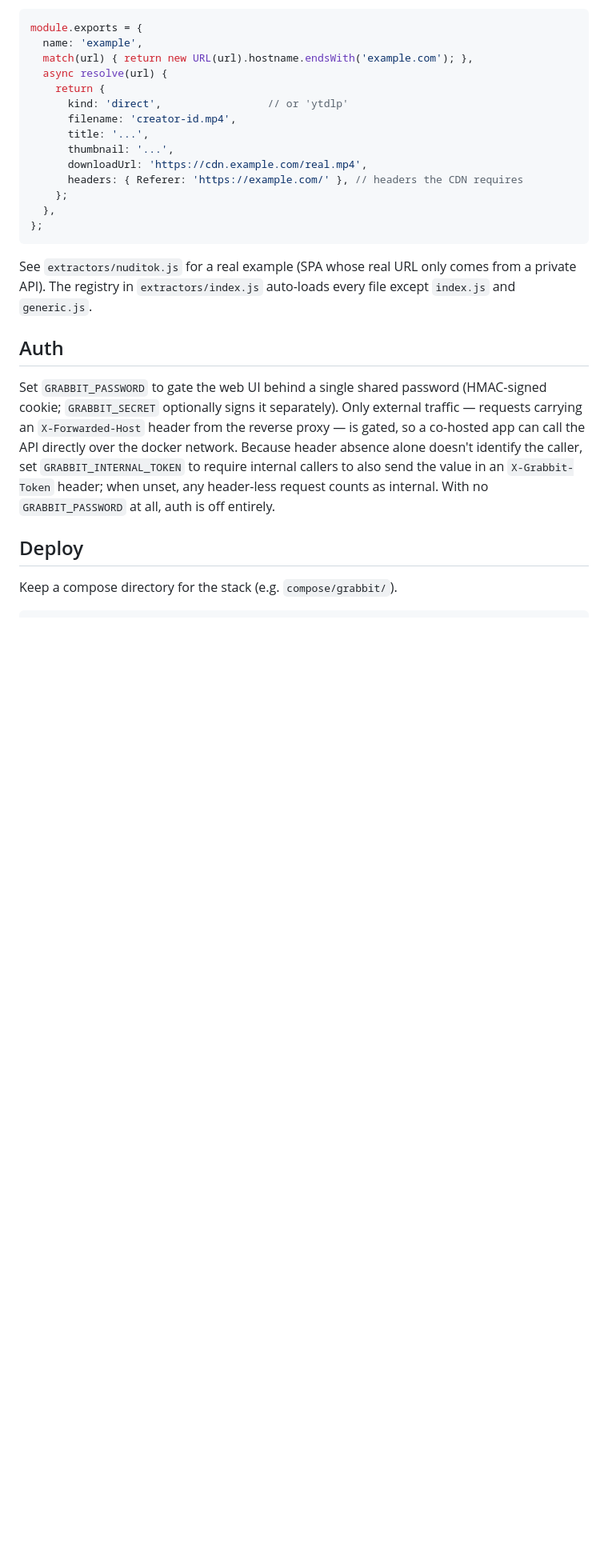
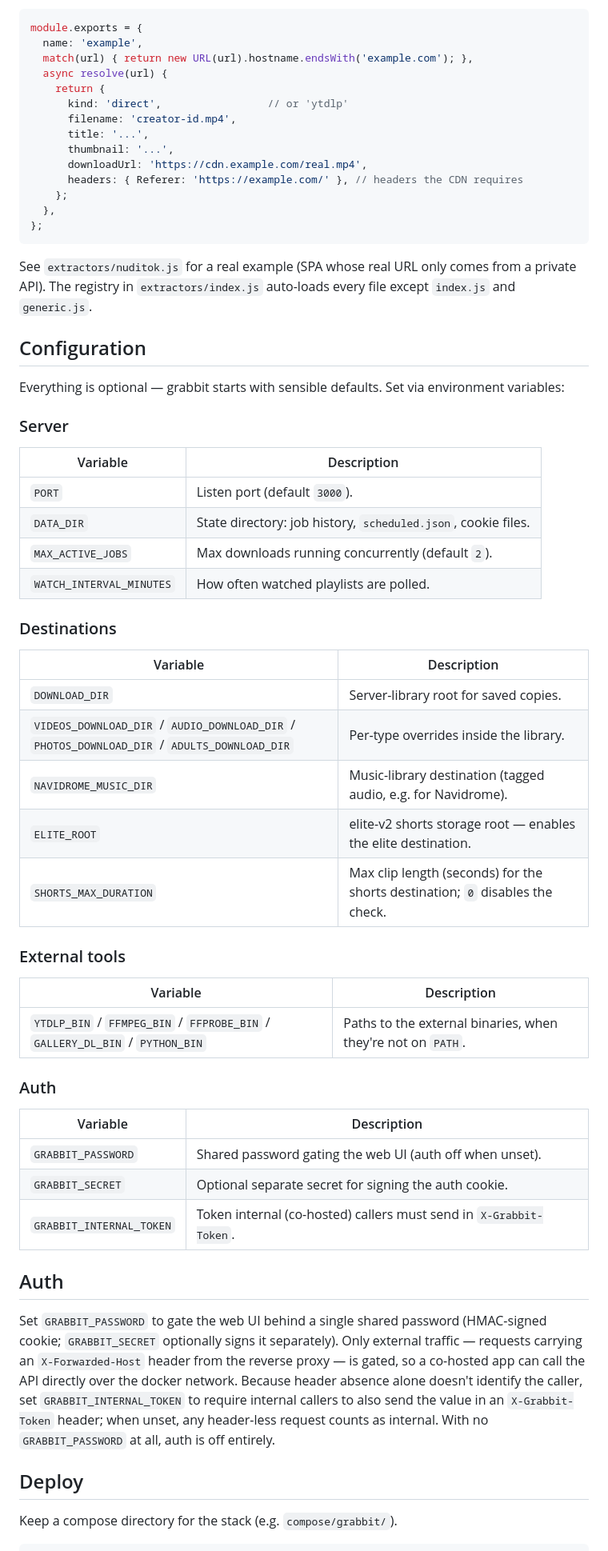
Before and after one commit to tjelite1986/grabbit, a Markdown page: README.md, the part around one of its changes. Shown at 80% size. Drawn GitHub-style; blank space fills up the shorter version.

```diff
--- a/README.md
+++ b/README.md
@@ -90,6 +191,44 @@ See `extractors/nuditok.js` for a real example (SPA whose real URL only comes
 from a private API). The registry in `extractors/index.js` auto-loads every file
 except `index.js` and `generic.js`.
 
+## Configuration
+
+Everything is optional — grabbit starts with sensible defaults. Set via
+environment variables:
+
+### Server
+
+| Variable | Description |
+| -------- | ----------- |
+| `PORT` | Listen port (default `3000`). |
+| `DATA_DIR` | State directory: job history, `scheduled.json`, cookie files. |
+| `MAX_ACTIVE_JOBS` | Max downloads running concurrently (default `2`). |
+| `WATCH_INTERVAL_MINUTES` | How often watched playlists are polled. |
+
+### Destinations
+
+| Variable | Description |
+| -------- | ----------- |
+| `DOWNLOAD_DIR` | Server-library root for saved copies. |
+| `VIDEOS_DOWNLOAD_DIR` / `AUDIO_DOWNLOAD_DIR` / `PHOTOS_DOWNLOAD_DIR` / `ADULTS_DOWNLOAD_DIR` | Per-type overrides inside the library. |
+| `NAVIDROME_MUSIC_DIR` | Music-library destination (tagged audio, e.g. for Navidrome). |
+| `ELITE_ROOT` | elite-v2 shorts storage root — enables the elite destination. |
+| `SHORTS_MAX_DURATION` | Max clip length (seconds) for the shorts destination; `0` disables the check. |
+
+### External tools
+
+| Variable | Description |
+| -------- | ----------- |
+| `YTDLP_BIN` / `FFMPEG_BIN` / `FFPROBE_BIN` / `GALLERY_DL_BIN` / `PYTHON_BIN` | Paths to the external binaries, when they're not on `PATH`. |
+
+### Auth
+
+| Variable | Description |
+| -------- | ----------- |
+| `GRABBIT_PASSWORD` | Shared password gating the web UI (auth off when unset). |
+| `GRABBIT_SECRET` | Optional separate secret for signing the auth cookie. |
+| `GRABBIT_INTERNAL_TOKEN` | Token internal (co-hosted) callers must send in `X-Grabbit-Token`. |
+
 ## Auth
 
 Set `GRABBIT_PASSWORD` to gate the web UI behind a single shared password
```
Also changed, not shown: other parts of README.md (+115 -14 lines).
